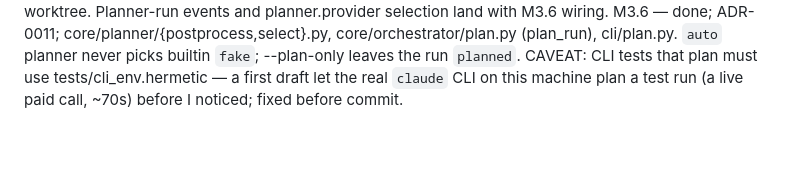
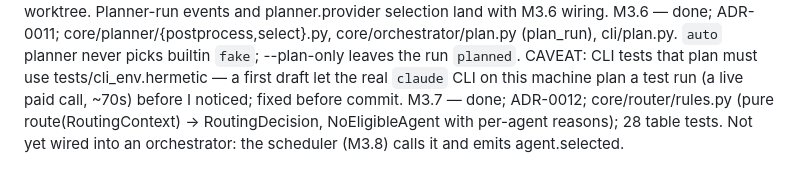
Before and after one commit to tanmoy162111/AIX, a Markdown page: docs/playbook/PROGRESS.md, the part around one of its changes. Drawn GitHub-style; blank space fills up the shorter version.

Commit message:
docs(progress): tick M3.7
Co-Authored-By: Claude Sonnet 5 <noreply@anthropic.com>

```diff
--- a/docs/playbook/PROGRESS.md
+++ b/docs/playbook/PROGRESS.md
@@ -180,3 +180,4 @@ M3.3 — done; skills/{schema,loader,registry}.py + builtin/<name>/ (4 files eac
 M3.4 — done; core/planner/{base,template}.py: Planner protocol, select_skill (kind + bugfix/write-tests goal heuristics, --skill override), risk-gated steps rewired past dropped ones; write tasks carry the skill verification spec (defaults added in M3.6).
 M3.5 — done; ADR-0010 (key-based PlanDraft); core/planner/{draft,agent}.py + prompts/planner.j2 (snapshot-tested); 2 repairs then TemplatePlanner fallback; make_adapter_runner runs read-only in a throwaway worktree. Planner-run events and planner.provider selection land with M3.6 wiring.
 M3.6 — done; ADR-0011; core/planner/{postprocess,select}.py, core/orchestrator/plan.py (plan_run), cli/plan.py. `auto` planner never picks builtin `fake`; --plan-only leaves the run `planned`. CAVEAT: CLI tests that plan must use tests/cli_env.hermetic — a first draft let the real `claude` CLI on this machine plan a test run (a live paid call, ~70s) before I noticed; fixed before commit.
+M3.7 — done; ADR-0012; core/router/rules.py (pure route(RoutingContext) -> RoutingDecision, NoEligibleAgent with per-agent reasons); 28 table tests. Not yet wired into an orchestrator: the scheduler (M3.8) calls it and emits agent.selected.
```
Also changed, not shown: other parts of docs/playbook/PROGRESS.md (+1 -1 lines).
